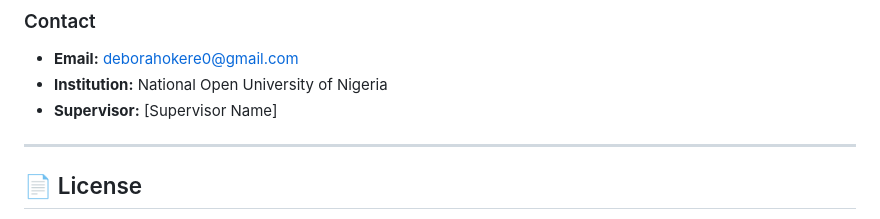
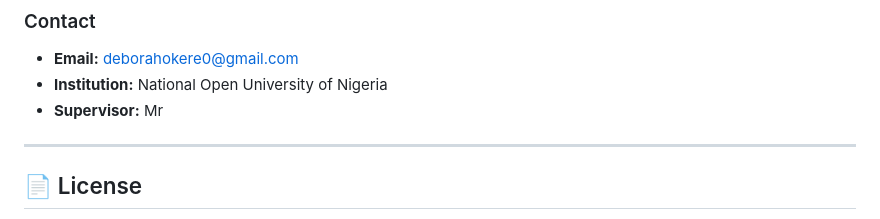
Before and after one commit to deborahokere0/budget_tracker_app, a Markdown page: README.md, the part around the change. GitHub-like rendering.

Commit message:
readme mod

```diff
--- a/README.md
+++ b/README.md
@@ -865,7 +865,7 @@ This is an academic project. Contributions are not currently accepted, but feedb
 ### Contact
 - **Email:** deborahokere0@gmail.com
 - **Institution:** National Open University of Nigeria
-- **Supervisor:** [Supervisor Name]
+- **Supervisor:** Mr
 
 ---
 
```
